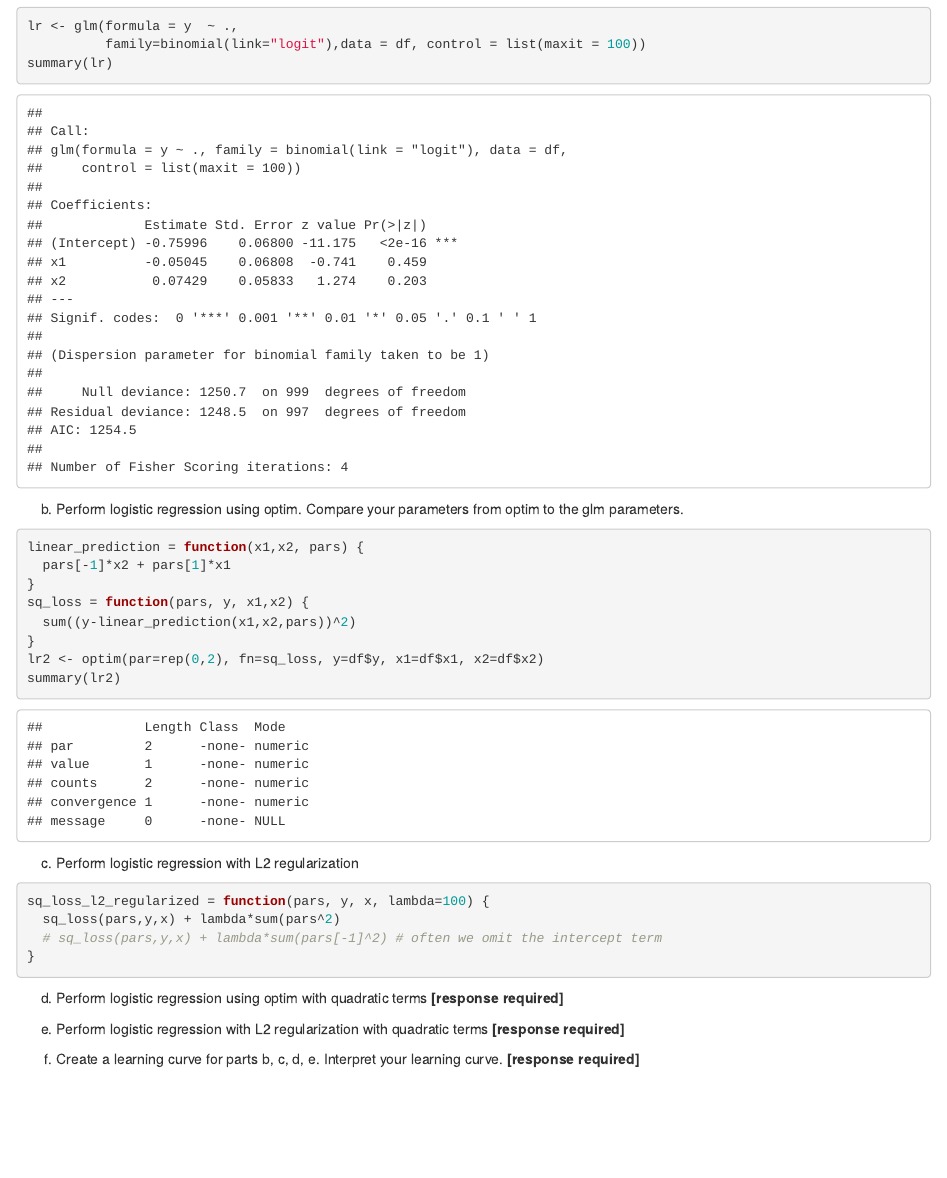
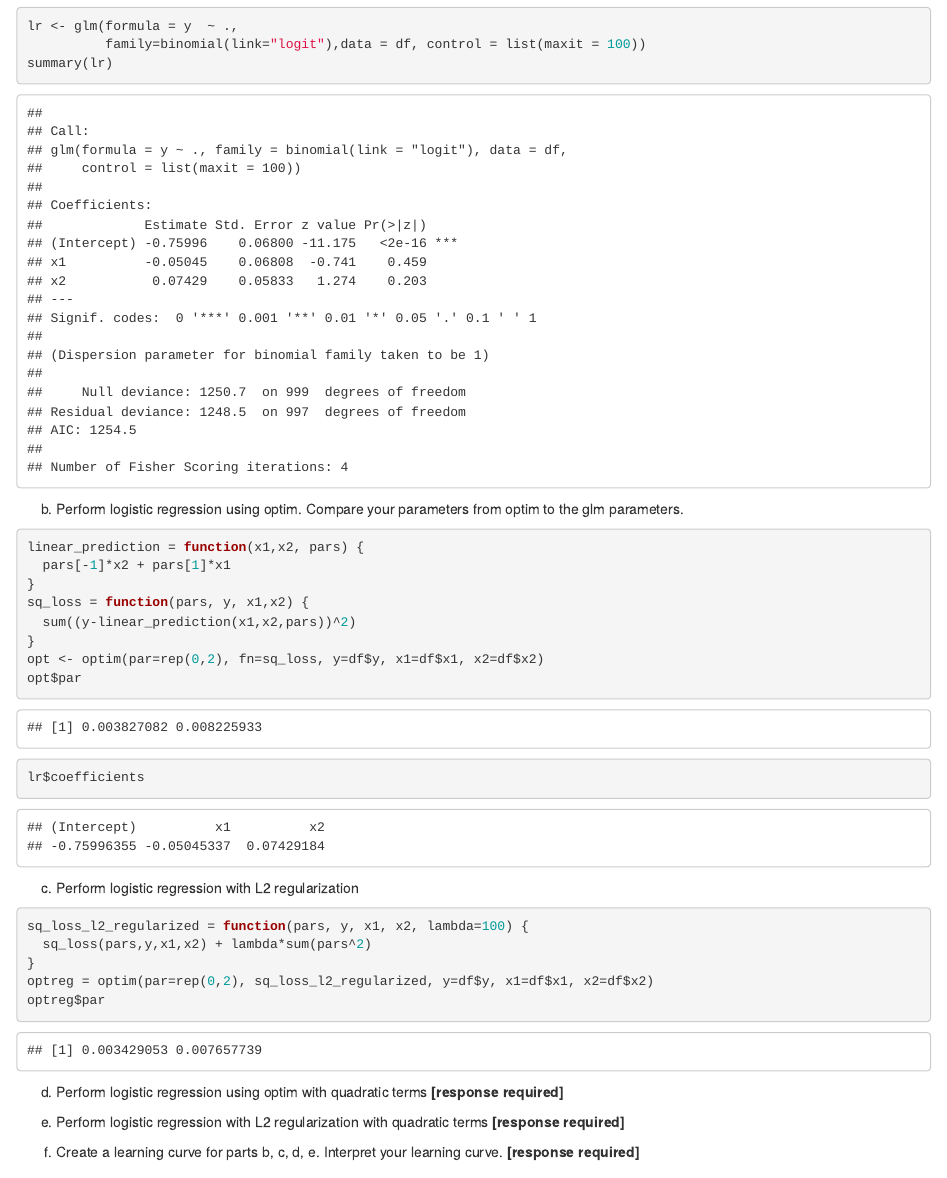
Before and after one commit to lukasmohs/MLHomework3, an R Markdown document (HW3.Rmd): the page in a window 1100 px wide, from 1590 px down. Rendered offline with R 4.5, knitr and Pandoc, with nearby package versions.

Commit message:
logistic regression with L2 regularization

````diff
--- a/HW3.Rmd
+++ b/HW3.Rmd
@@ -58,16 +58,18 @@ linear_prediction = function(x1,x2, pars) {
 sq_loss = function(pars, y, x1,x2) {
   sum((y-linear_prediction(x1,x2,pars))^2)
 }
-lr2 <- optim(par=rep(0,2), fn=sq_loss, y=df$y, x1=df$x1, x2=df$x2)
-summary(lr2)
+opt <- optim(par=rep(0,2), fn=sq_loss, y=df$y, x1=df$x1, x2=df$x2)
+opt$par
+lr$coefficients
 ```
 
 c. Perform logistic regression with L2 regularization
 ```{r, quiet=T, message=F}
-sq_loss_l2_regularized = function(pars, y, x, lambda=100) {
-  sq_loss(pars,y,x) + lambda*sum(pars^2)
-  # sq_loss(pars,y,x) + lambda*sum(pars[-1]^2) # often we omit the intercept term
+sq_loss_l2_regularized = function(pars, y, x1, x2, lambda=100) {
+  sq_loss(pars,y,x1,x2) + lambda*sum(pars^2)
 }
+optreg = optim(par=rep(0,2), sq_loss_l2_regularized, y=df$y, x1=df$x1, x2=df$x2)
+optreg$par
 ```
 
 d. Perform logistic regression using optim with quadratic terms
````
